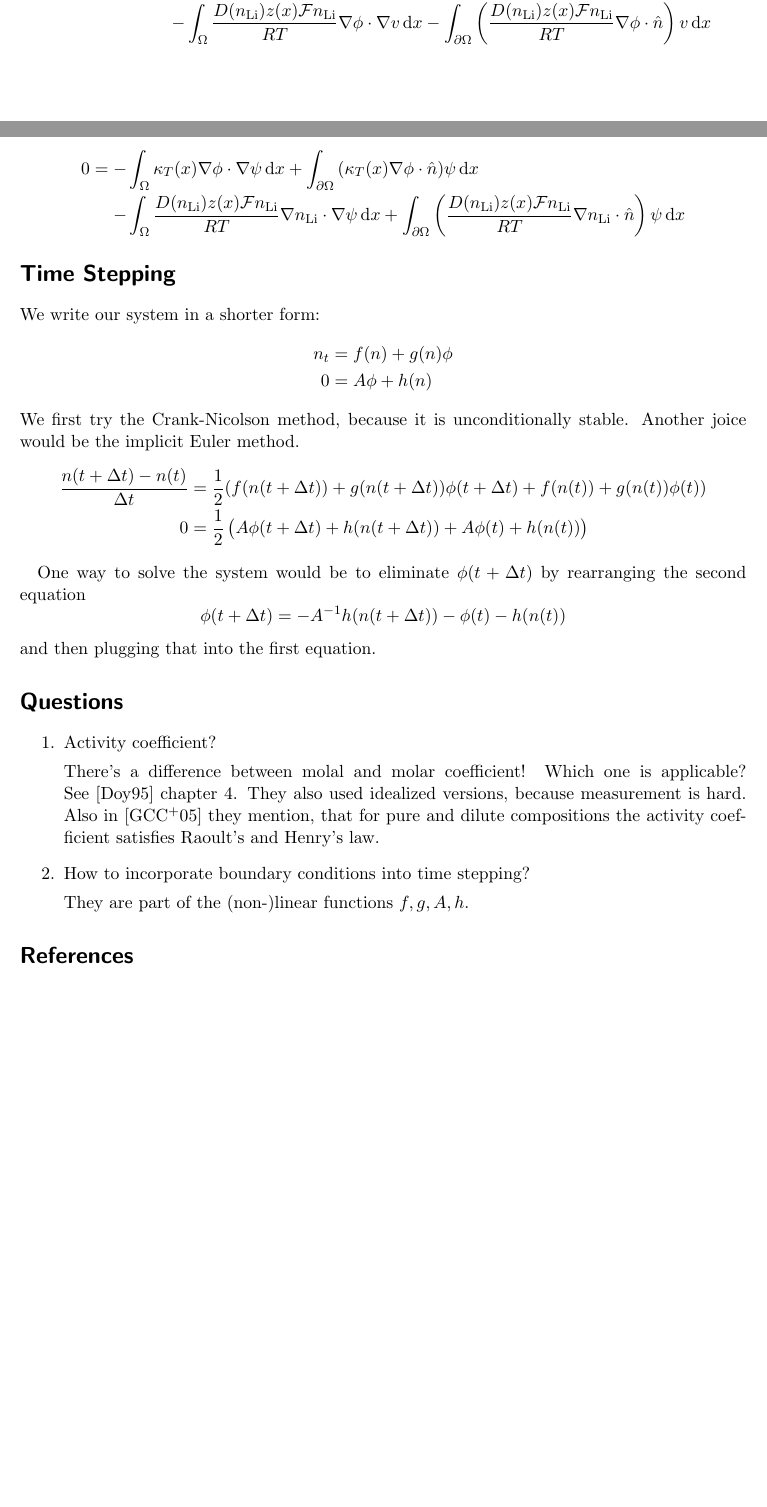
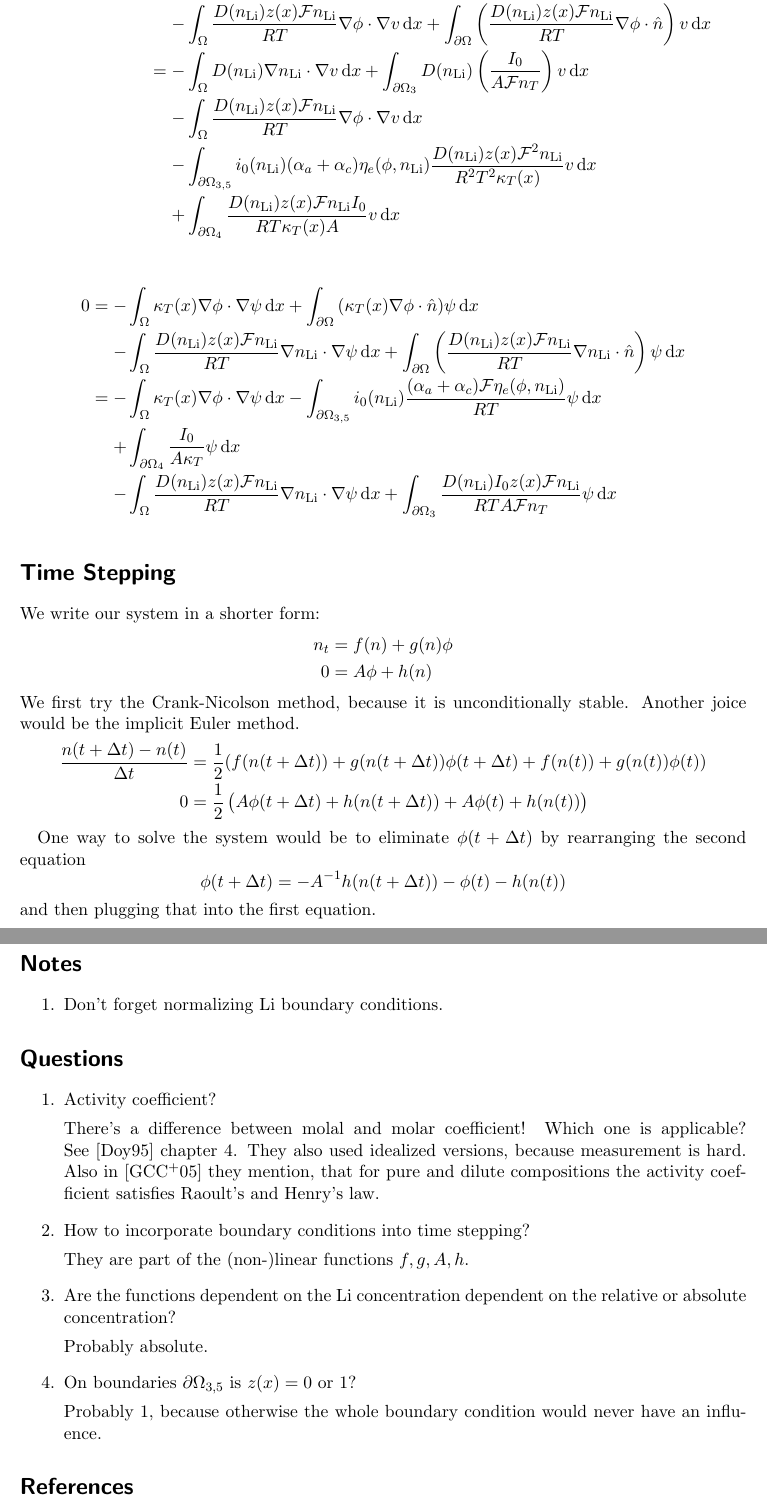
Before and after one commit to bschwb/ngs_lithium_battery, a LaTeX document (model.tex): two parts of pages 1 and 2 of 2 before the commit and two parts of pages 2 and 3 of 3 after it, joined at a grey line, cut so that both start at the same text, the shorter picture padded with empty space. Compiled offline with pdfLaTeX.

Commit message:
Plug bcs into variational formulation

```diff
--- a/model.tex
+++ b/model.tex
@@ -16,8 +16,9 @@
 \newcommand*{\pn}{\frac{\partial{}\n}{\partial{}t}}
 \newcommand*{\F}{\mathcal{F}}
 \newcommand*{\dv}[1]{\nabla\cdot\left({#1}\right)}
-\newcommand*{\I}[1]{\int_{\Omega}{#1}\dif{}x}
-\newcommand*{\Ib}[1]{\int_{\partial \Omega}{#1}\dif{}x}
+\newcommand*{\dx}{\dif{}x}
+\newcommand*{\I}[1]{\int_{\Omega}{#1}\dx}
+\newcommand*{\Ib}[1]{\int_{\partial \Omega}{#1}\dx}
 \newcommand*{\Dt}{\Delta t}
 
 \begin{document}
@@ -48,14 +49,25 @@ $J = \kappa E = - \kappa \nabla \phi$
   +\I{\dv{\frac{D(\n) z(x) \F \n}{RT} \nabla \phi} v} \\
 &=& -\I{D(\n) \nabla \n \cdot \nabla v} + \Ib{D(\n)(\nabla\n \cdot \nv) v} \\
 &&-\I{\frac{D(\n) z(x) \F \n}{R T} \nabla \phi \cdot \nabla v}
--\Ib{\left(\frac{D(\n) z(x) \F \n}{R T} \nabla \phi \cdot \nv\right)  v}
++\Ib{\left(\frac{D(\n) z(x) \F \n}{R T} \nabla \phi \cdot \nv\right) v} \\
+&=& -\I{D(\n) \nabla \n \cdot \nabla v}
++ \int_{\partial\Omega_{3}}{D(\n)\left(\frac{I_0}{A\F n_T}\right) v}\dx \\
+&&-\I{\frac{D(\n) z(x) \F \n}{R T} \nabla \phi \cdot \nabla v} \\
+&&-\int_{\partial\Omega_{3,5}}{i_0(\n) (\alpha_a+\alpha_c)\eta_e(\phi,\n)
+  \frac{D(\n) z(x) \F^2 \n}{R^2 T^2 \kappa_T(x)}} v \dx \\
+&&+\int_{\partial\Omega_4}{\frac{D(\n) z(x) \F \n I_0}{R T \kappa_T(x) A} v} \dx \\
 \end{IEEEeqnarray*}
 
 \begin{IEEEeqnarray*}{rCl}
 0 &=& - \I{\kappa_T(x) \nabla \phi \cdot \nabla \psi} +
 \Ib{(\kappa_T(x) \nabla \phi \cdot \nv) \psi} \\
 && - \I{\frac{D(\n) z(x) \F \n}{R T} \nabla \n \cdot \nabla \psi} +
-\Ib{\left(\frac{D(\n) z(x) \F \n}{R T} \nabla \n \cdot \hat{n}\right) \psi}
+\Ib{\left(\frac{D(\n) z(x) \F \n}{R T} \nabla \n \cdot \hat{n}\right) \psi} \\
+&=& - \I{\kappa_T(x) \nabla \phi \cdot \nabla \psi}
+-\int_{\partial\Omega_{3,5}} i_0(\n) \frac{(\alpha_a+\alpha_c)\F\eta_e(\phi,\n)}{RT}\psi \dx \\
+&& +\int_{\partial\Omega_4} \frac{I_0}{A\kappa_T}\psi \dx \\
+&& - \I{\frac{D(\n) z(x) \F \n}{R T} \nabla \n \cdot \nabla \psi}
++ \int_{\partial\Omega_{3}}{\frac{D(\n)I_0 z(x) \F \n}{RTA\F n_T} \psi}\dx \\
 \end{IEEEeqnarray*}
 
 
@@ -78,6 +90,10 @@ rearranging the second equation
   \[\phi(t+\Dt) = - A^{-1} h(n(t+\Dt)) - \phi(t) - h(n(t))\]
 and then plugging that into the first equation.
 
+\section*{Notes}
+\begin{enumerate}
+\item Don't forget normalizing $\Li$ boundary conditions.
+\end{enumerate}
 \section*{Questions}
 \begin{enumerate}
 \item Activity coefficient?
@@ -92,6 +108,15 @@ and then plugging that into the first equation.
 
   They are part of the (non-)linear functions $f, g, A, h$.
 
+\item Are the functions dependent on the $\Li$ concentration dependent on the
+  relative or absolute concentration?
+
+  Probably absolute.
+
+\item On boundaries $\partial\Omega_{3,5}$ is $z(x) = 0$ or $1$?
+
+  Probably $1$, because otherwise the whole boundary condition would never
+  have an influence.
 \end{enumerate}
 
 \bibliography{model}{}
```
Also changed, not shown: model.bib (+0 -1 lines), 1 other file.
